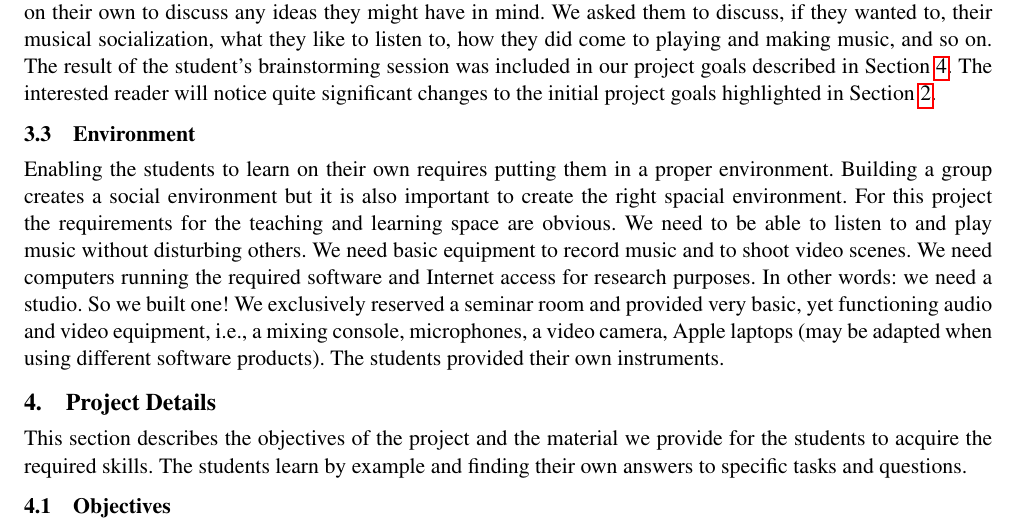
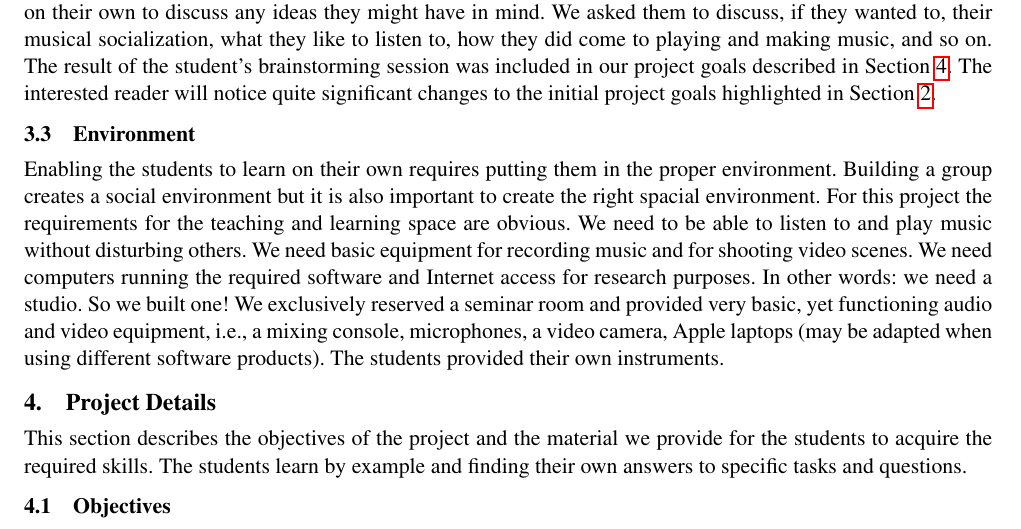
Before and after one commit to maigner/Antescofo-Project, a LaTeX paper (project-description.tex): part of page 3 of 8, cut so that both start at the same text. Compiled offline with pdfLaTeX; a missing font is replaced by an installed copy or a similar font.

Commit message:
polished 3.3

```diff
--- a/project-description.tex
+++ b/project-description.tex
@@ -209,19 +209,18 @@ project goals highlighted in Section~\ref{sec:background}.
 
 \subsection{Environment}
 
-Enabling the students to learn on their own requires putting them in a proper
-environment. Building a group creates a social environment but it is also
-important to create the right spacial environment. For this project the
+Enabling the students to learn on their own requires putting them in the
+proper environment. Building a group creates a social environment but it is
+also important to create the right spacial environment. For this project the
 requirements for the teaching and learning space are obvious. We need to be
 able to listen to and play music without disturbing others. We need basic
-equipment to record music and to shoot video scenes. We need computers running
-the required software and  Internet access for research purposes. In other
-words: we need a studio. So we built one! We exclusively reserved a seminar
-room and provided very basic, yet functioning audio and video equipment, i.e.,
-a mixing console, microphones, a video camera, Apple laptops (may be adapted
-when using different software products). The students provided their own
-instruments.
-
+equipment for recording music and for shooting video scenes. We need computers
+running the required software and  Internet access for research purposes. In
+other words: we need a studio. So we built one! We exclusively reserved a
+seminar room and provided very basic, yet functioning audio and video
+equipment, i.e., a mixing console, microphones, a video camera, Apple laptops
+(may be adapted when using different software products). The students provided
+their own instruments.
 
 
 \section{Project Details}\label{sec:objectives}
```
Also changed, not shown: project-description.pdf.
